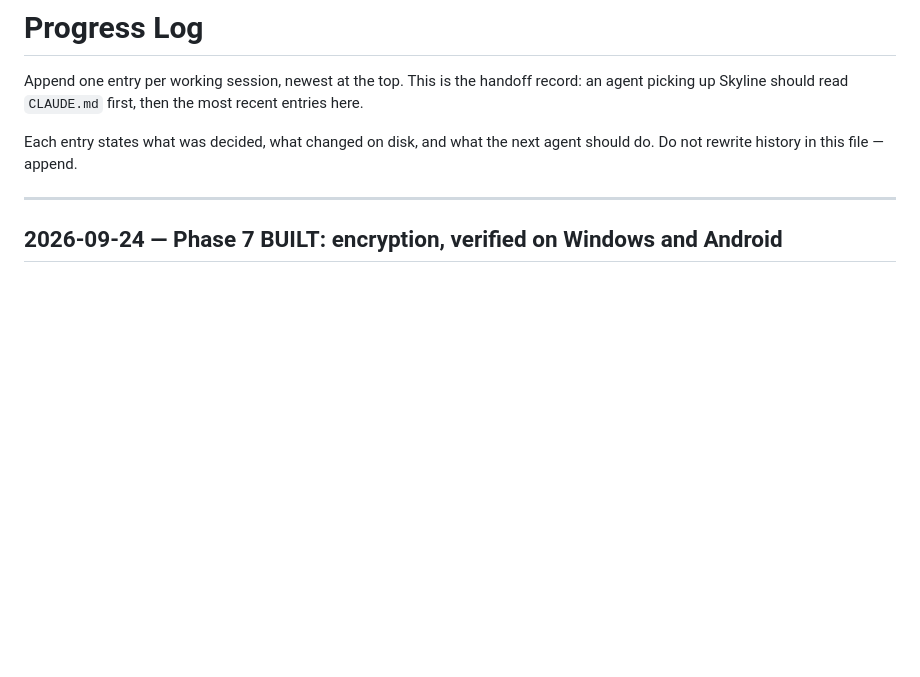
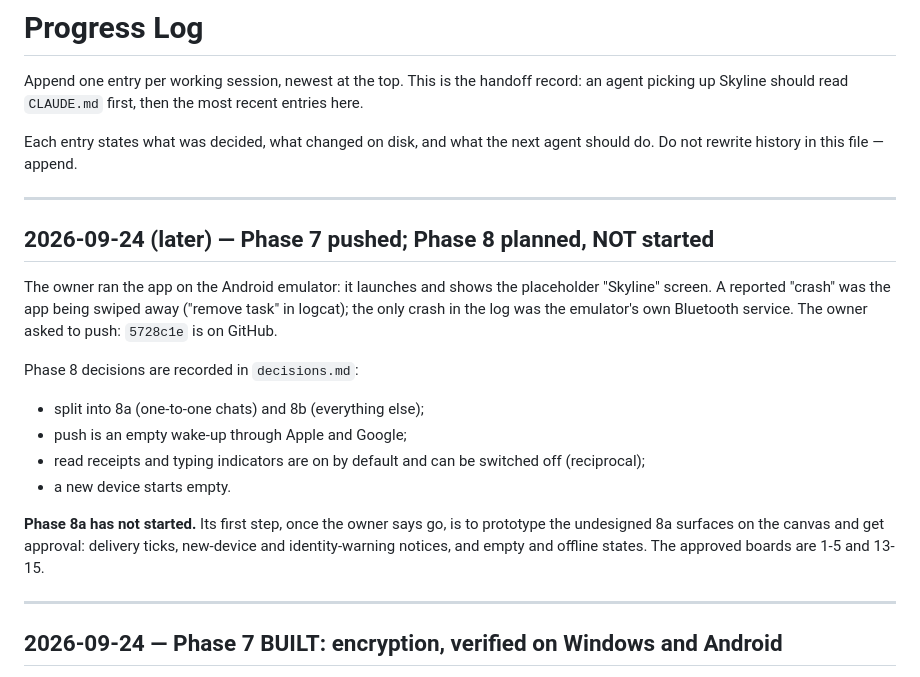
Before and after one commit to khalid968/Skyline, a Markdown page: docs/progress-log.md, the part around the change. Rendered like a GitHub page; blank space fills up the shorter version.

```diff
--- a/docs/progress-log.md
+++ b/docs/progress-log.md
@@ -5,6 +5,25 @@ up Skyline should read `CLAUDE.md` first, then the most recent entries here.
 
 Each entry states what was decided, what changed on disk, and what the next agent should do. Do not
 rewrite history in this file — append.
+
+---
+
+## 2026-09-24 (later) — Phase 7 pushed; Phase 8 planned, NOT started
+
+The owner ran the app on the Android emulator: it launches and shows the placeholder "Skyline" screen. A
+reported "crash" was the app being swiped away ("remove task" in logcat); the only crash in the log was the
+emulator's own Bluetooth service. The owner asked to push: `5728c1e` is on GitHub.
+
+Phase 8 decisions are recorded in `decisions.md`:
+
+- split into 8a (one-to-one chats) and 8b (everything else);
+- push is an empty wake-up through Apple and Google;
+- read receipts and typing indicators are on by default and can be switched off (reciprocal);
+- a new device starts empty.
+
+**Phase 8a has not started.** Its first step, once the owner says go, is to prototype the undesigned 8a
+surfaces on the canvas and get approval: delivery ticks, new-device and identity-warning notices, and empty
+and offline states. The approved boards are 1-5 and 13-15.
 
 ---
 
```
Also changed, not shown: CLAUDE.md (+4 -2 lines), docs/architecture/decisions.md (+23 -0 lines).
